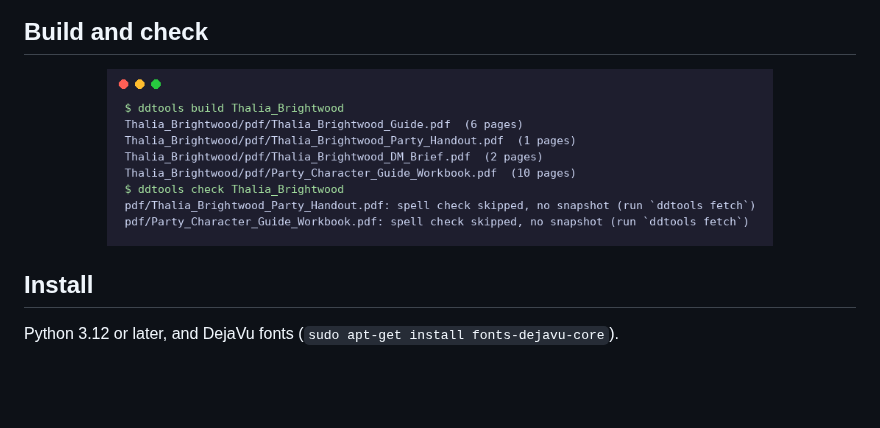
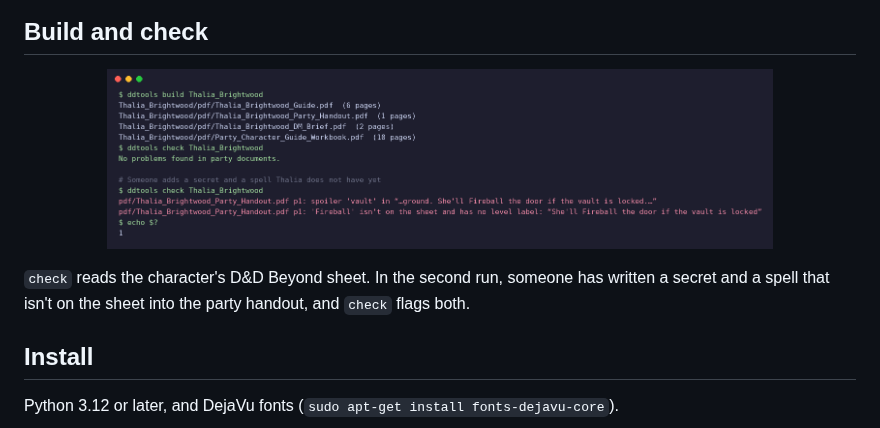
Before and after one commit to modem7/ddtools, a Markdown page: README.md, the part around one of its changes. Rendered like a GitHub page; pictures changed too: docs/images/build-check.png; blank space fills up the shorter version.

Commit message:
docs: show the spoiler and spell checks catching problems (#15)

```diff
--- a/README.md
+++ b/README.md
@@ -37,4 +37,7 @@ and the DM brief (bottom row) are from a made-up sample character.
 </p>
+
+`check` reads the character's D&D Beyond sheet. In the second run, someone has written a
+secret and a spell that isn't on the sheet into the party handout, and `check` flags both.
 
 ## Install
 
```
Also changed, not shown: other parts of README.md (+1 -1 lines).
